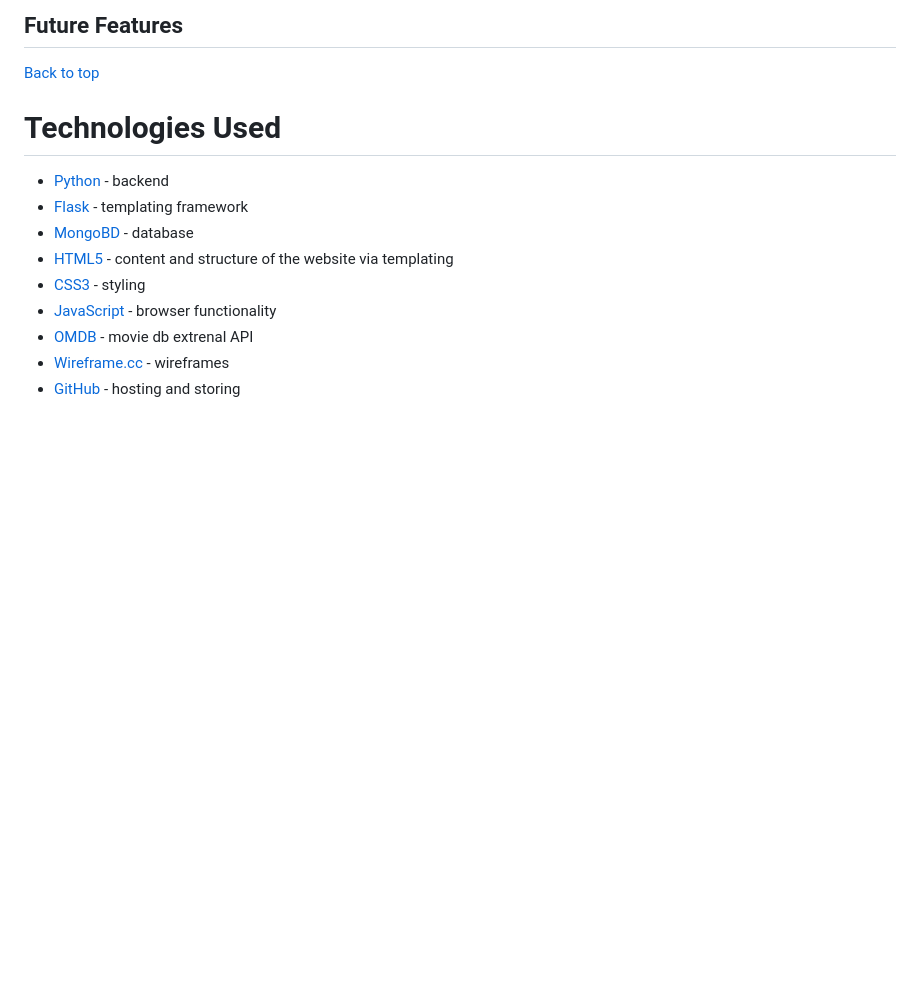
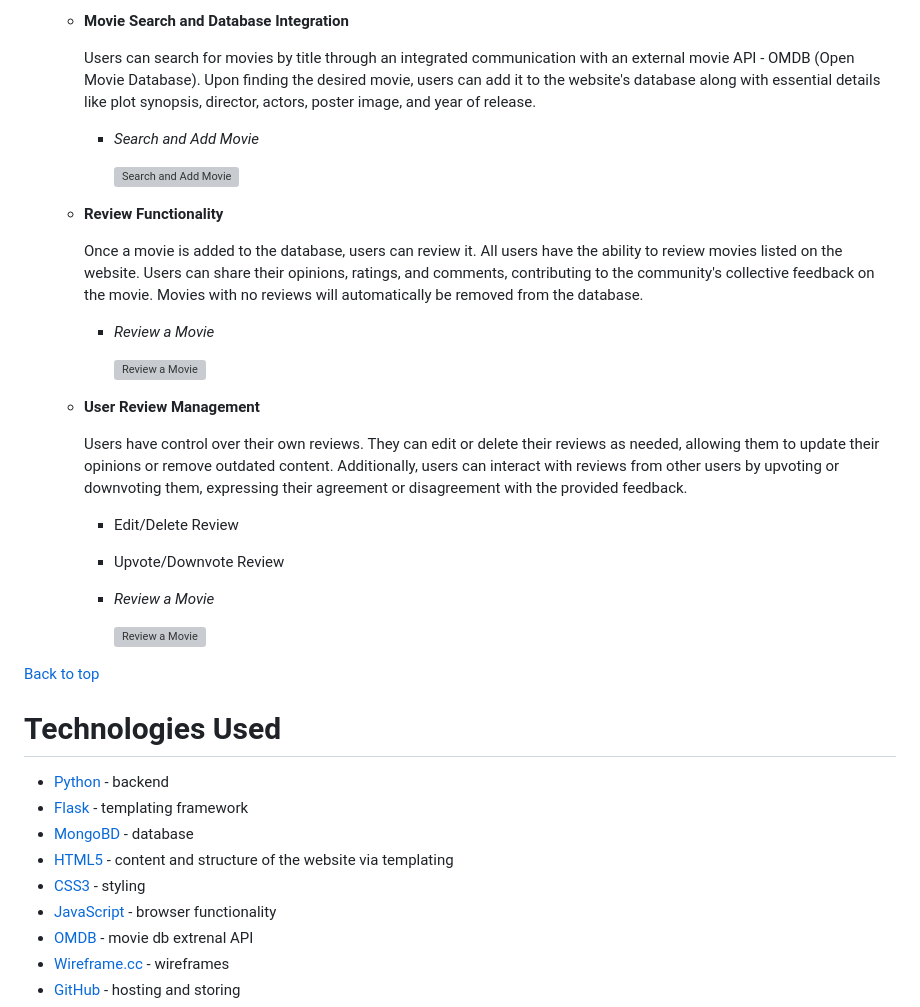
Before and after one commit to sergpapa/CineCritic, a Markdown page: README.md, the part around one of its changes. Drawn GitHub-style; blank space fills up the shorter version; grey boxes are pictures that could not be loaded.

```diff
--- a/README.md
+++ b/README.md
@@ -152,5 +204,31 @@ The CineCritic wesite is designed to be simple to navigate and easy to use. It i
 
-## **Future Features**
+    - **Movie Search and Database Integration**
+
+        Users can search for movies by title through an integrated communication with an external movie API - OMDB (Open Movie Database). Upon finding the desired movie, users can add it to the website's database along with essential details like plot synopsis, director, actors, poster image, and year of release.
+
+        - *Search and Add Movie*
+
+            ![Search and Add Movie]()
+
+    - **Review Functionality**
+
+        Once a movie is added to the database, users can review it. All users have the ability to review movies listed on the website. Users can share their opinions, ratings, and comments, contributing to the community's collective feedback on the movie. Movies with no reviews will automatically be removed from the database.
+
+        - *Review a Movie*
+
+            ![Review a Movie]()
+
+    - **User Review Management**
+
+        Users have control over their own reviews. They can edit or delete their reviews as needed, allowing them to update their opinions or remove outdated content. Additionally, users can interact with reviews from other users by upvoting or downvoting them, expressing their agreement or disagreement with the provided feedback.
+
+        - Edit/Delete Review
+
+        - Upvote/Downvote Review
+
+        - *Review a Movie*
+
+            ![Review a Movie]()
 
 
 [Back to top](<#contents>)
```
Also changed, not shown: other parts of README.md (+55 -3 lines).
